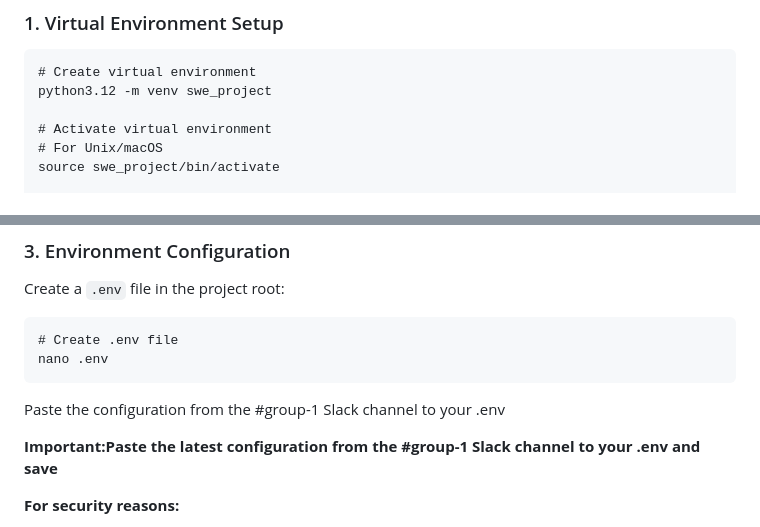
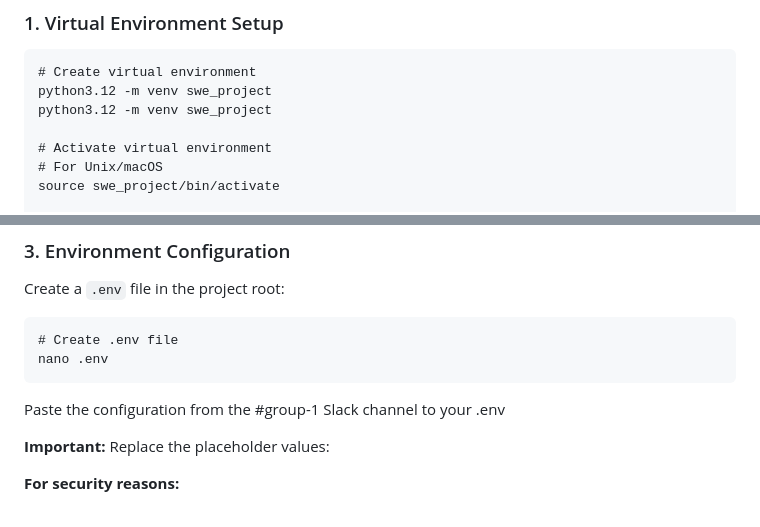
Before and after one commit to Billa-Man/swe-project, a Markdown page: README.md, 2 parts joined by grey strips. GitHub-like rendering.

````diff
--- a/README.md
+++ b/README.md
@@ -63,6 +63,7 @@ cd swe-project/
 ```
 # Create virtual environment
 python3.12 -m venv swe_project
+python3.12 -m venv swe_project
 
 # Activate virtual environment
 # For Unix/macOS
@@ -86,7 +87,7 @@ nano .env
 ```
 Paste the configuration from the #group-1 Slack channel to your .env
 
-**Important:Paste the latest configuration from the #group-1 Slack channel to your .env and save**
+**Important:** Replace the placeholder values:
 
 **For security reasons:**
 - Never commit the .env file to version control
````
